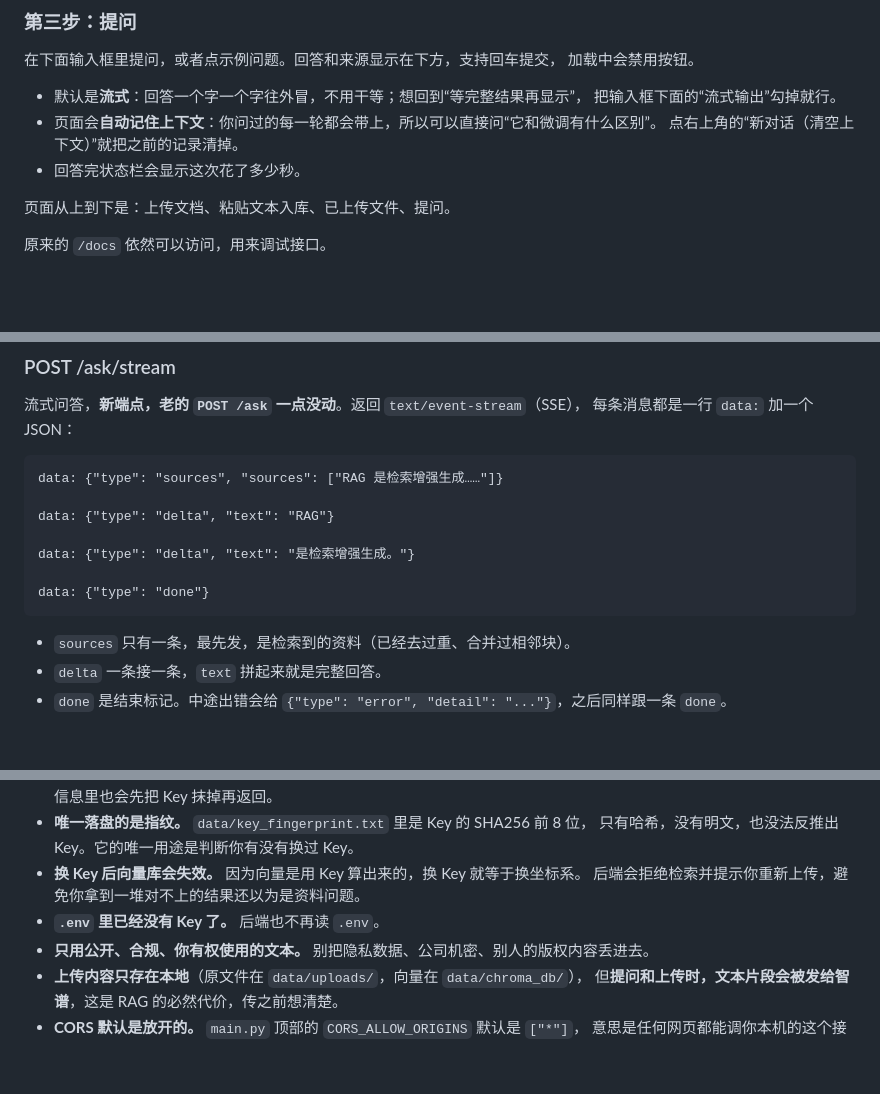
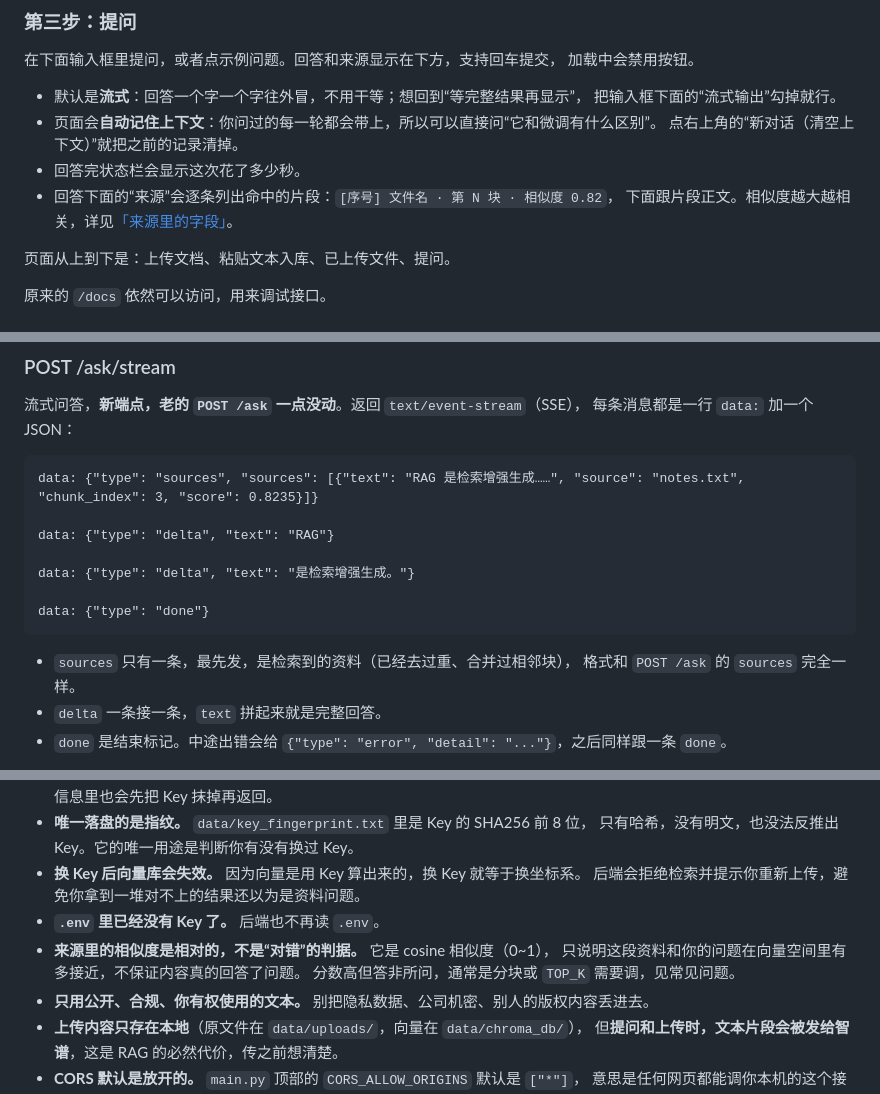
Before and after one commit to ouroboros-lin/RAG-Knowledge-Base, a Markdown page: README.md, 3 parts joined by grey strips. GitHub-like rendering; blank space fills up the shorter version.

````diff
--- a/README.md
+++ b/README.md
@@ -164,6 +174,8 @@ http://127.0.0.1:8000/
 - 页面会**自动记住上下文**：你问过的每一轮都会带上，所以可以直接问“它和微调有什么区别”。
   点右上角的“新对话（清空上下文）”就把之前的记录清掉。
 - 回答完状态栏会显示这次花了多少秒。
+- 回答下面的“来源”会逐条列出命中的片段：`[序号] 文件名 · 第 N 块 · 相似度 0.82`，
+  下面跟片段正文。相似度越大越相关，详见[「来源里的字段」](#来源里的字段)。
 
 页面从上到下是：上传文档、粘贴文本入库、已上传文件、提问。
 
@@ -300,7 +321,7 @@ curl -X POST http://127.0.0.1:8000/ask \
 每条消息都是一行 `data:` 加一个 JSON：
 
 ```text
-data: {"type": "sources", "sources": ["RAG 是检索增强生成……"]}
+data: {"type": "sources", "sources": [{"text": "RAG 是检索增强生成……", "source": "notes.txt", "chunk_index": 3, "score": 0.8235}]}
 
 data: {"type": "delta", "text": "RAG"}
 
@@ -309,7 +330,8 @@ data: {"type": "delta", "text": "是检索增强生成。"}
 data: {"type": "done"}
 ```
 
-- `sources` 只有一条，最先发，是检索到的资料（已经去过重、合并过相邻块）。
+- `sources` 只有一条，最先发，是检索到的资料（已经去过重、合并过相邻块），
+  格式和 `POST /ask` 的 `sources` 完全一样。
 - `delta` 一条接一条，`text` 拼起来就是完整回答。
 - `done` 是结束标记。中途出错会给 `{"type": "error", "detail": "..."}`，之后同样跟一条 `done`。
 
@@ -716,6 +802,9 @@ A：`POST /ingest_text` 会把文本按 `title` 存成 `data/uploads/<title>.txt
 - **换 Key 后向量库会失效。** 因为向量是用 Key 算出来的，换 Key 就等于换坐标系。
   后端会拒绝检索并提示你重新上传，避免你拿到一堆对不上的结果还以为是资料问题。
 - **`.env` 里已经没有 Key 了。** 后端也不再读 `.env`。
+- **来源里的相似度是相对的，不是“对错”的判据。** 它是 cosine 相似度（0~1），
+  只说明这段资料和你的问题在向量空间里有多接近，不保证内容真的回答了问题。
+  分数高但答非所问，通常是分块或 `TOP_K` 需要调，见常见问题。
 - **只用公开、合规、你有权使用的文本。** 别把隐私数据、公司机密、别人的版权内容丢进去。
 - **上传内容只存在本地**（原文件在 `data/uploads/`，向量在 `data/chroma_db/`），
   但**提问和上传时，文本片段会被发给智谱**，这是 RAG 的必然代价，传之前想清楚。
````
Also changed, not shown: other parts of README.md (+84 -1 lines), assets/网页主页页面展示.png, 3 other files.
